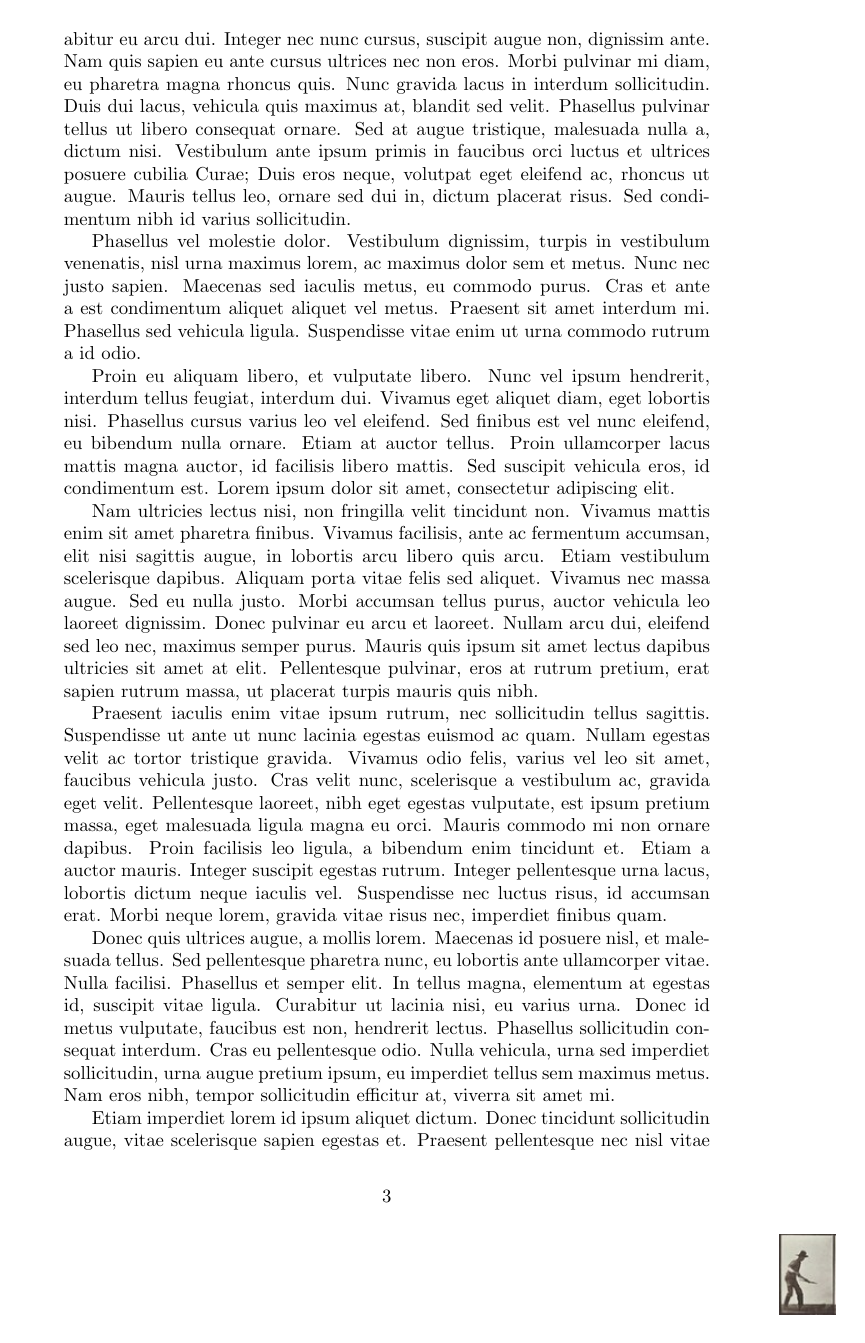
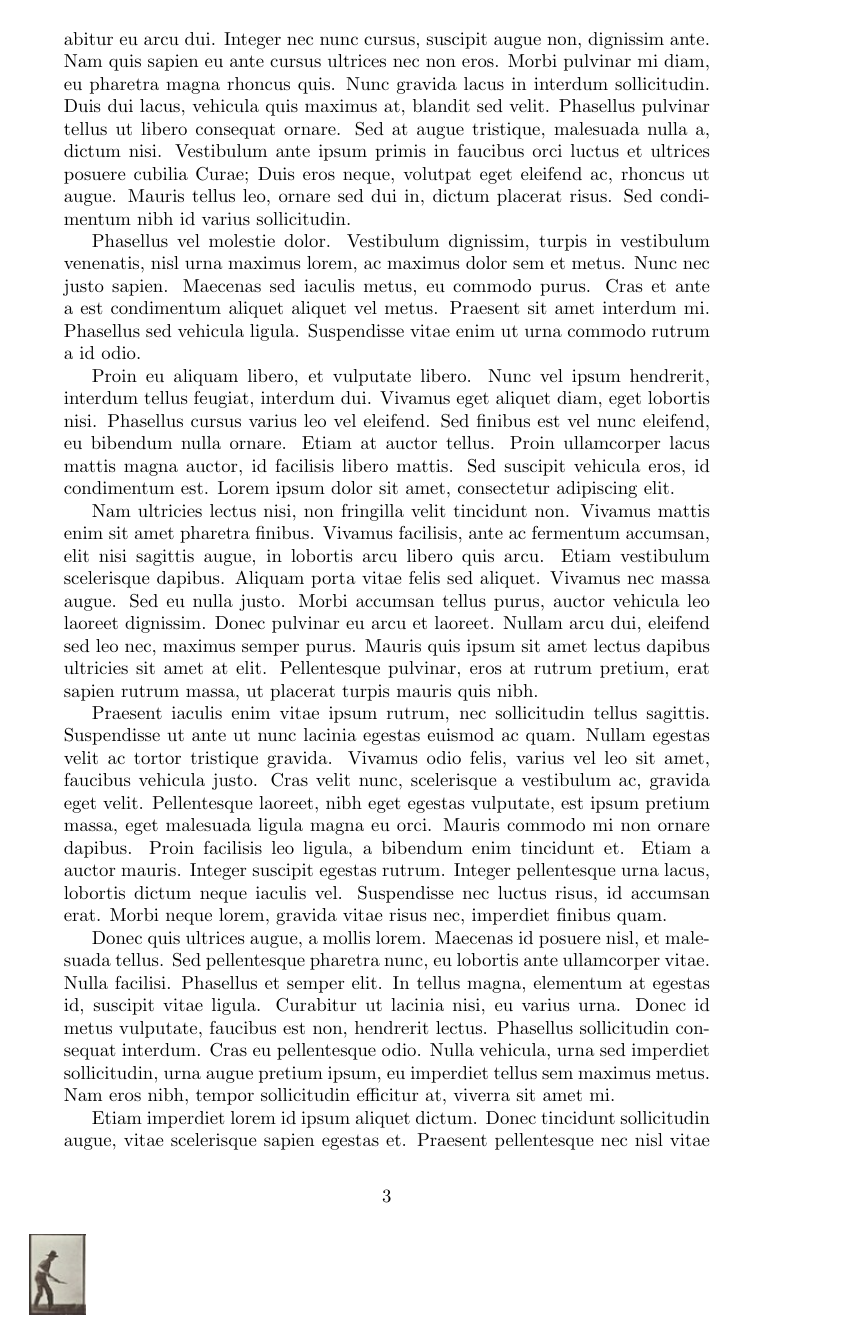
Before and after one commit to pariterre/stop_motion_your_thesis, a LaTeX problem sheet (example.tex, which reads stopmotion.sty): page 3 of 18. Compiled offline with pdfLaTeX.

Commit message:
added the capability to only print on right or left pages

```diff
--- a/example.tex
+++ b/example.tex
@@ -6,8 +6,8 @@
 \usepackage[utf8]{inputenc}
 
 % Load and initialize the stop_motion package
-\usepackage{stop_motion}
-\initializeStopMotion{./images/stop}{24}{200}{-370}{.05\textheight}
+\usepackage[leftonly]{stopmotion} % leftonly or bothpages (default) are also options (this is only relevant when oneside is on)
+\initializeStopMotion{./images/stop}{24}{200}{370}{.05\textheight}
 
 % Populate the document with some lorem ipsum text
 % Start the stop motion on page 3 at index 5, modify some aspect on page 10 and terminate on page 15
--- a/stop_motion.sty
+++ b/stopmotion.sty
@@ -15,21 +18,44 @@
 % Enjoy stop motionning your documents!
 %
 % Written by Pariterre on the 13th of August, 2019
-
+\ProvidesPackage{stopmotion}
 
 \usepackage{ifthen}
 \usepackage{eso-pic}
 \usepackage{graphicx}
 \usepackage{changepage}
+\usepackage{kvoptions}
 
 \makeatletter
+
+% If oneside is on, allows for the user to only write on right or left pages only
+\newif\ifstopmotion@bothpages
+\newif\ifstopmotion@leftonly
+\newif\ifstopmotion@rightonly
+\DeclareOption{bothpages}{
+  \stopmotion@bothpagestrue
+  \stopmotion@leftonlyfalse
+  \stopmotion@rightonlyfalse
+}
+\DeclareOption{leftonly}{
+  \stopmotion@bothpagesfalse
+  \stopmotion@leftonlytrue
+  \stopmotion@rightonlyfalse
+}
+\DeclareOption{rightonly}{
+  \stopmotion@bothpagesfalse
+  \stopmotion@leftonlyfalse
+  \stopmotion@rightonlytrue
+}
+\ExecuteOptions{bothpages} % default is bothpages
+\ProcessOptions\relax
 
 % Initializer that set all the parameters.
 % The parameters are {x_pos}{y_pos}{imgPath}{nbImageInFolder}
 \newcommand{\initializeStopMotion}[5]{
   \newcommand{\stopMotionPath}{#1} % Path to images without their numbering nor extension
   \newcommand{\stopMotionX}{#3} % X position of the image (if twoside is ON, the even pages are defined as -X)
-  \newcommand{\stopMotionY}{#4} % Y position of the image
+  \newcommand{\stopMotionY}{-#4} % Y position of the image
   \newcommand{\stopMotionSize}{#5} % Size of the image
   \newcounter{stopMotionCounter} % Internal counter
   \setcounter{stopMotionCounter}{-1} % -1 means, no image to plot
@@ -43,9 +69,11 @@
       \if@twoside
         \checkoddpage
         \ifthenelse{\boolean{oddpage}}{
-          \stopMotionDrawGraph{}
+          \ifstopmotion@bothpages\stopMotionDrawGraph{-}\fi
+          \ifstopmotion@leftonly\stopMotionDrawGraph{-}\fi
         }{
-          \stopMotionDrawGraph{-}
+          \ifstopmotion@bothpages\stopMotionDrawGraph{}\fi
+          \ifstopmotion@rightonly\stopMotionDrawGraph{}\fi
         }
       \else
         \stopMotionDrawGraph{}
@@ -76,7 +104,7 @@
 % Change the size of the image
 \newcommand{\setStopMotionSize}[1]{\renewcommand{\stopMotionSize}{#1}}
 % Change the (X, Y) position of the image
-\newcommand{\setStopMotionPosition}[2]{\renewcommand{\stopMotionX}{#1}\renewcommand{\stopMotionY}{#2}}
+\newcommand{\setStopMotionPosition}[2]{\renewcommand{\stopMotionX}{#1}\renewcommand{\stopMotionY}{-#2}}
 
 % Start showing images, put the counter at given index (default = 1)
 \newcommand{\startStopMotion}[1][1]{
```
Also changed, not shown: README.md, example.tex (2 more changed lines), stopmotion.sty (7 more changed lines).
